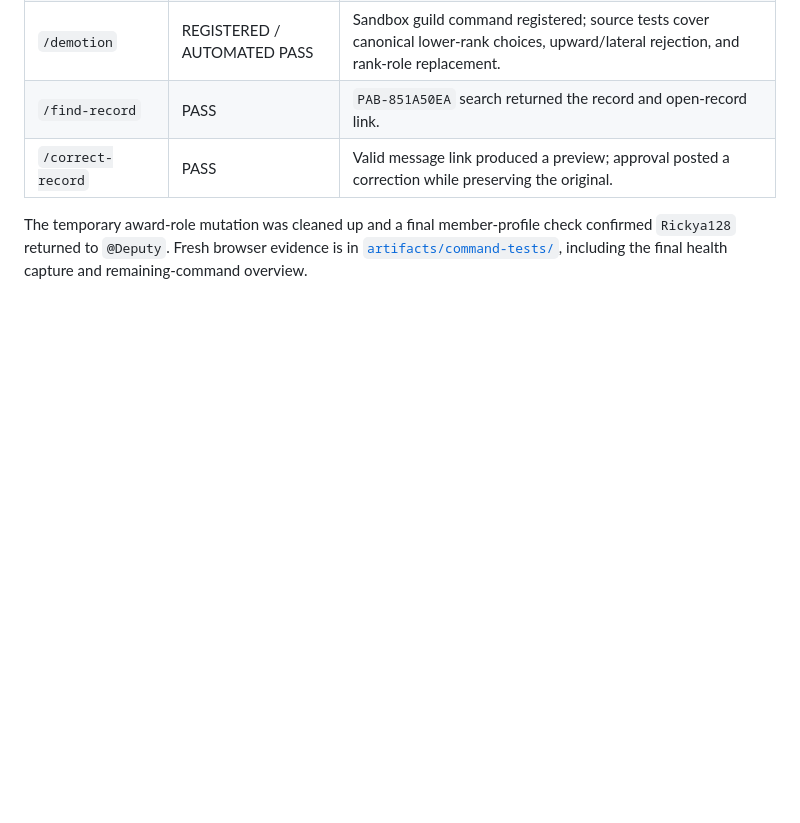
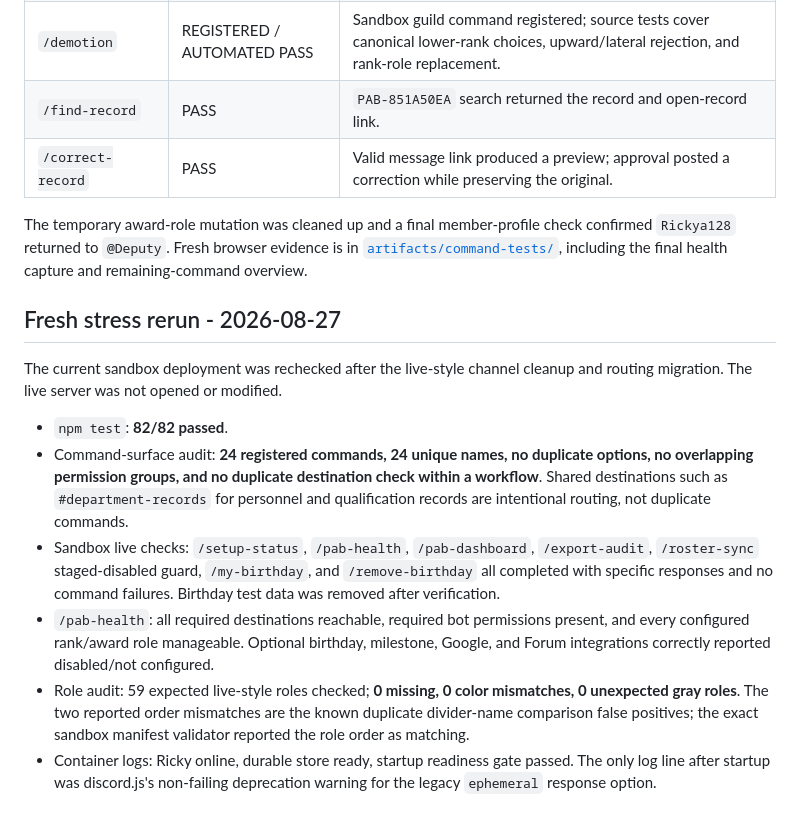
Before and after one commit to union95bb2/bcso-ricky-personnel-bot, a Markdown page: COMMAND_TEST_REPORT.md, the part around the change. GitHub-like rendering; blank space fills up the shorter version.

Commit message:
Document latest command stress rerun

```diff
--- a/COMMAND_TEST_REPORT.md
+++ b/COMMAND_TEST_REPORT.md
@@ -113,3 +113,14 @@ The complete command matrix was rerun in `BCSO Bot Demo | TEST ONLY` (`153938317
 | `/correct-record` | PASS | Valid message link produced a preview; approval posted a correction while preserving the original. |
 
 The temporary award-role mutation was cleaned up and a final member-profile check confirmed `Rickya128` returned to `@Deputy`. Fresh browser evidence is in [`artifacts/command-tests/`](artifacts/command-tests/), including the final health capture and remaining-command overview.
+
+## Fresh stress rerun - 2026-08-27
+
+The current sandbox deployment was rechecked after the live-style channel cleanup and routing migration. The live server was not opened or modified.
+
+- `npm test`: **82/82 passed**.
+- Command-surface audit: **24 registered commands, 24 unique names, no duplicate options, no overlapping permission groups, and no duplicate destination check within a workflow**. Shared destinations such as `#department-records` for personnel and qualification records are intentional routing, not duplicate commands.
+- Sandbox live checks: `/setup-status`, `/pab-health`, `/pab-dashboard`, `/export-audit`, `/roster-sync` staged-disabled guard, `/my-birthday`, and `/remove-birthday` all completed with specific responses and no command failures. Birthday test data was removed after verification.
+- `/pab-health`: all required destinations reachable, required bot permissions present, and every configured rank/award role manageable. Optional birthday, milestone, Google, and Forum integrations correctly reported disabled/not configured.
+- Role audit: 59 expected live-style roles checked; **0 missing, 0 color mismatches, 0 unexpected gray roles**. The two reported order mismatches are the known duplicate divider-name comparison false positives; the exact sandbox manifest validator reported the role order as matching.
+- Container logs: Ricky online, durable store ready, startup readiness gate passed. The only log line after startup was discord.js's non-failing deprecation warning for the legacy `ephemeral` response option.
```
